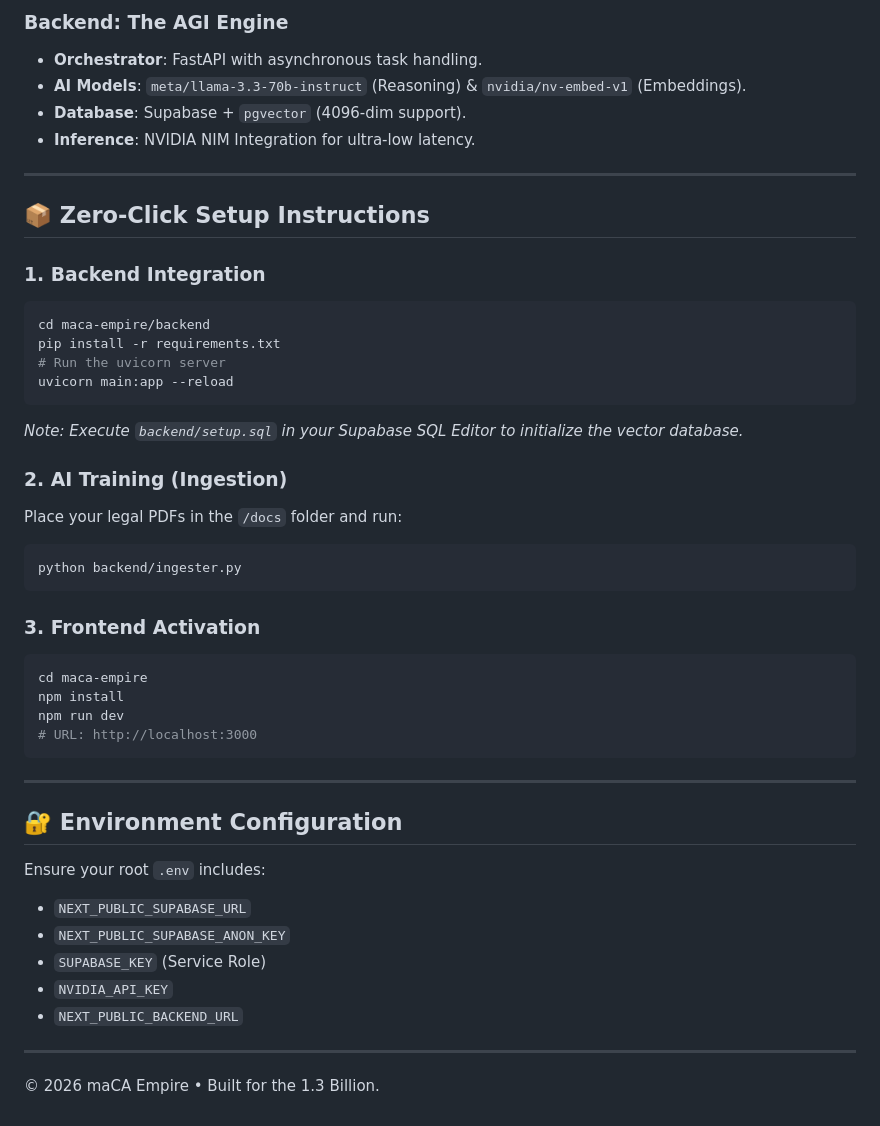
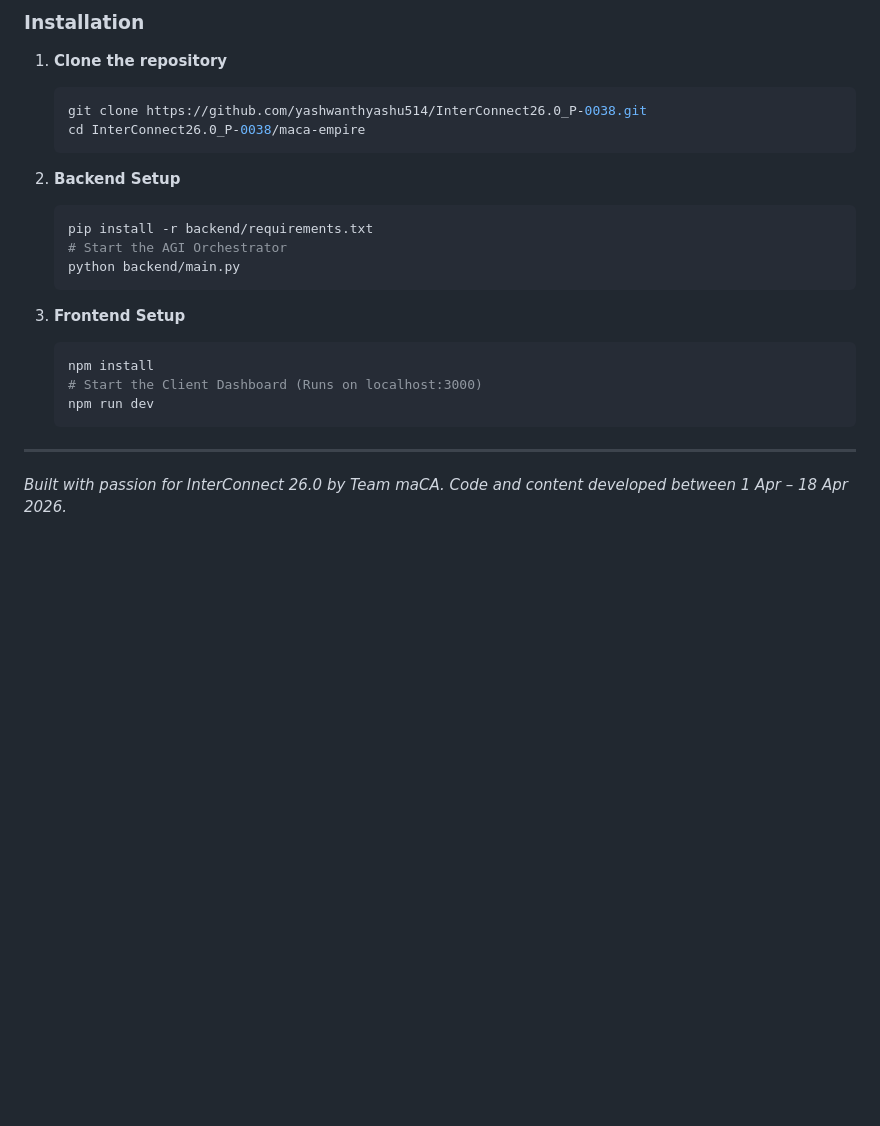
Before and after one commit to yashwanthyashu514/InterConnect26.0_P-0038, a Markdown page: README.md, the part around one of its changes. Drawn GitHub-style; blank space fills up the shorter version.

````diff
--- a/README.md
+++ b/README.md
@@ -61,46 +44,25 @@ We have deployed a comprehensive suite of 20+ specialized agents, each fine-tune
 
-### Backend: The AGI Engine
-- **Orchestrator**: FastAPI with asynchronous task handling.
-- **AI Models**: `meta/llama-3.3-70b-instruct` (Reasoning) & `nvidia/nv-embed-v1` (Embeddings).
-- **Database**: Supabase + `pgvector` (4096-dim support).
-- **Inference**: NVIDIA NIM Integration for ultra-low latency.
+### Installation
+1. **Clone the repository**
+   ```bash
+   git clone https://github.com/yashwanthyashu514/InterConnect26.0_P-0038.git
+   cd InterConnect26.0_P-0038/maca-empire
+   ```
+
+2. **Backend Setup**
+   ```bash
+   pip install -r backend/requirements.txt
+   # Start the AGI Orchestrator
+   python backend/main.py
+   ```
+
+3. **Frontend Setup**
+   ```bash
+   npm install
+   # Start the Client Dashboard (Runs on localhost:3000)
+   npm run dev
+   ```
 
 ---
 
-## 📦 Zero-Click Setup Instructions
-
-### 1. Backend Integration
-```bash
-cd maca-empire/backend
-pip install -r requirements.txt
-# Run the uvicorn server
-uvicorn main:app --reload
-```
-*Note: Execute `backend/setup.sql` in your Supabase SQL Editor to initialize the vector database.*
-
-### 2. AI Training (Ingestion)
-Place your legal PDFs in the `/docs` folder and run:
-```bash
-python backend/ingester.py
-```
-
-### 3. Frontend Activation
-```bash
-cd maca-empire
-npm install
-npm run dev
-# URL: http://localhost:3000
-```
-
----
-
-## 🔐 Environment Configuration
-Ensure your root `.env` includes:
-- `NEXT_PUBLIC_SUPABASE_URL`
-- `NEXT_PUBLIC_SUPABASE_ANON_KEY`
-- `SUPABASE_KEY` (Service Role)
-- `NVIDIA_API_KEY`
-- `NEXT_PUBLIC_BACKEND_URL`
-
----
-© 2026 maCA Empire • Built for the 1.3 Billion.
+*Built with passion for InterConnect 26.0 by Team maCA. Code and content developed between 1 Apr – 18 Apr 2026.*
````
Also changed, not shown: other parts of README.md (+29 -46 lines).
